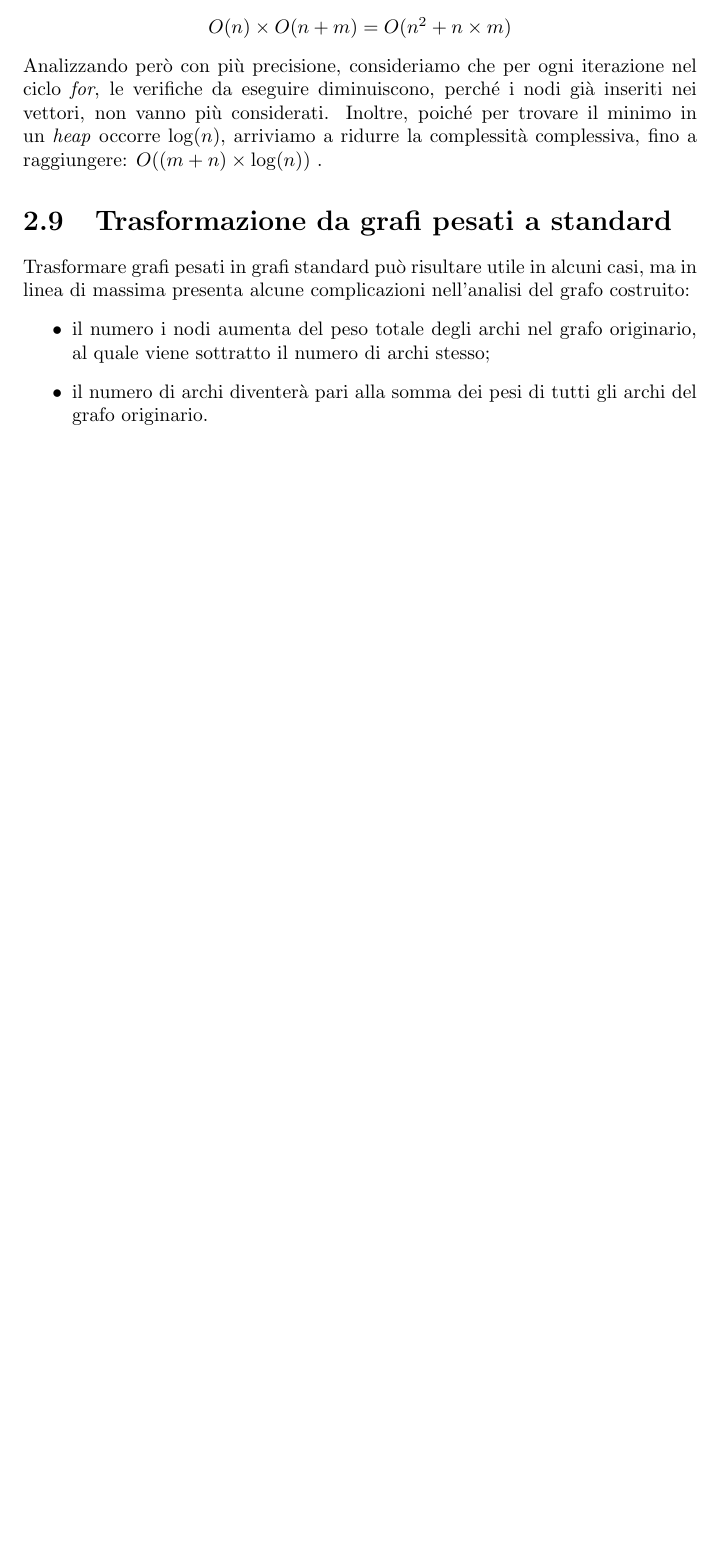
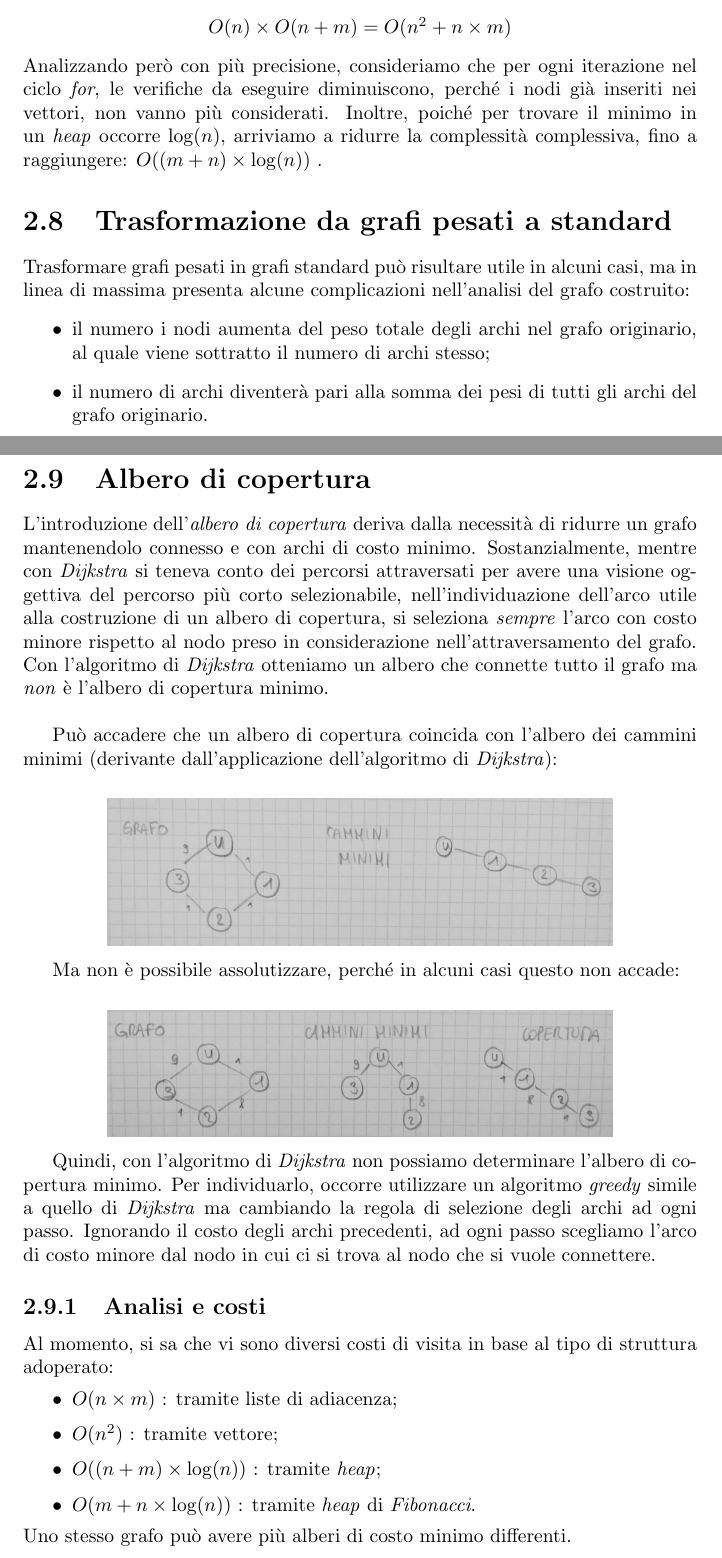
Before and after one commit to studiareinformatica/II_II_ProgettazioneDiAlgoritmi, a LaTeX document (LaTex/main.tex, which reads LaTex/chapter02.tex): part of page 17 of 18 before the commit and two parts of pages 17 and 18 of 21 after it, the two joined at a grey line, cut so that both start at the same text, the shorter picture padded with empty space. Compiled offline with pdfLaTeX.

Commit message:
ProgettazioneDiAlgoritmi: up to 31/03/16

```diff
--- a/LaTex/chapter02.tex
+++ b/LaTex/chapter02.tex
@@ -344,3 +343,30 @@ Trasformare grafi pesati in grafi standard può risultare utile in alcuni casi,
     \item il numero i nodi aumenta del peso totale degli archi nel grafo originario, al quale viene sottratto il numero di archi stesso;
     \item il numero di archi diventerà pari alla somma dei pesi di tutti gli archi del grafo originario.
 \end{itemize}
+\newpage
+
+\section{Albero di copertura}
+L'introduzione dell'\textit{albero di copertura} deriva dalla necessità di ridurre un grafo mantenendolo connesso e con archi di costo minimo. Sostanzialmente, mentre con \textit{Dijkstra} si teneva conto dei percorsi attraversati per avere una visione oggettiva del percorso più corto selezionabile, nell'individuazione dell'arco utile alla costruzione di un albero di copertura, si seleziona \textit{sempre} l'arco con costo minore rispetto al nodo preso in considerazione nell'attraversamento del grafo.
+Con l'algoritmo di \textit{Dijkstra} otteniamo un albero che connette tutto il grafo ma \textit{non} è l'albero di copertura minimo. \\
+
+Può accadere che un albero di copertura coincida con l'albero dei cammini minimi (derivante dall'applicazione dell'algoritmo di \textit{Dijkstra}): \\
+\begin{center}
+	\includegraphics[width=.75\textwidth]{res/copertura-caso1.jpg} \hfill
+\end{center}
+
+Ma non è possibile assolutizzare, perché in alcuni casi questo non accade: \\
+\begin{center}
+	\includegraphics[width=.75\textwidth]{res/copertura-caso2.jpg} \hfill
+\end{center}
+
+Quindi, con l'algoritmo di \textit{Dijkstra} non possiamo determinare l'albero di copertura minimo. Per individuarlo, occorre utilizzare un algoritmo \textit{greedy} simile a quello di \textit{Dijkstra} ma cambiando la regola di selezione degli archi ad ogni passo. Ignorando il costo degli archi precedenti, ad ogni passo scegliamo l'arco di costo minore dal nodo in cui ci si trova al nodo che si vuole connettere.
+
+\subsection{Analisi e costi}
+Al momento, si sa che vi sono diversi costi di visita in base al tipo di struttura adoperato:
+\begin{itemize}
+	\item $O(n\times m)$ : tramite liste di adiacenza;
+	\item $O(n^2)$ : tramite vettore;
+	\item $O((n+m)\times \log(n))$ : tramite \textit{heap};
+	\item $O(m+n\times \log(n))$ : tramite \textit{heap} di \textit{Fibonacci}.
+\end{itemize}
+Uno stesso grafo può avere più alberi di costo minimo differenti.
```
Also changed, not shown: LaTex/res/copertura-caso1.jpg (added), LaTex/res/copertura-caso2.jpg (added), LaTex/chapter02.tex (43 more changed lines).
